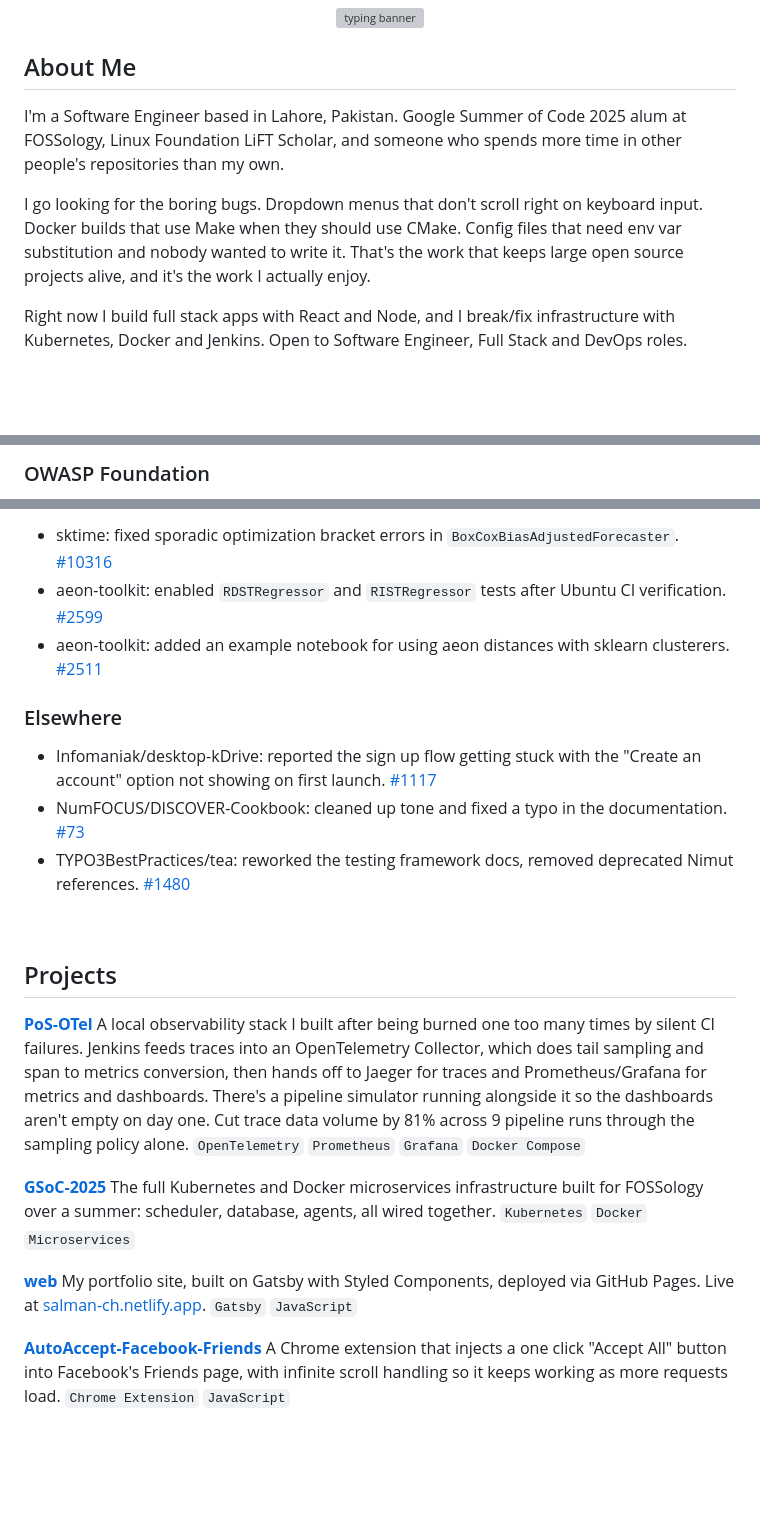
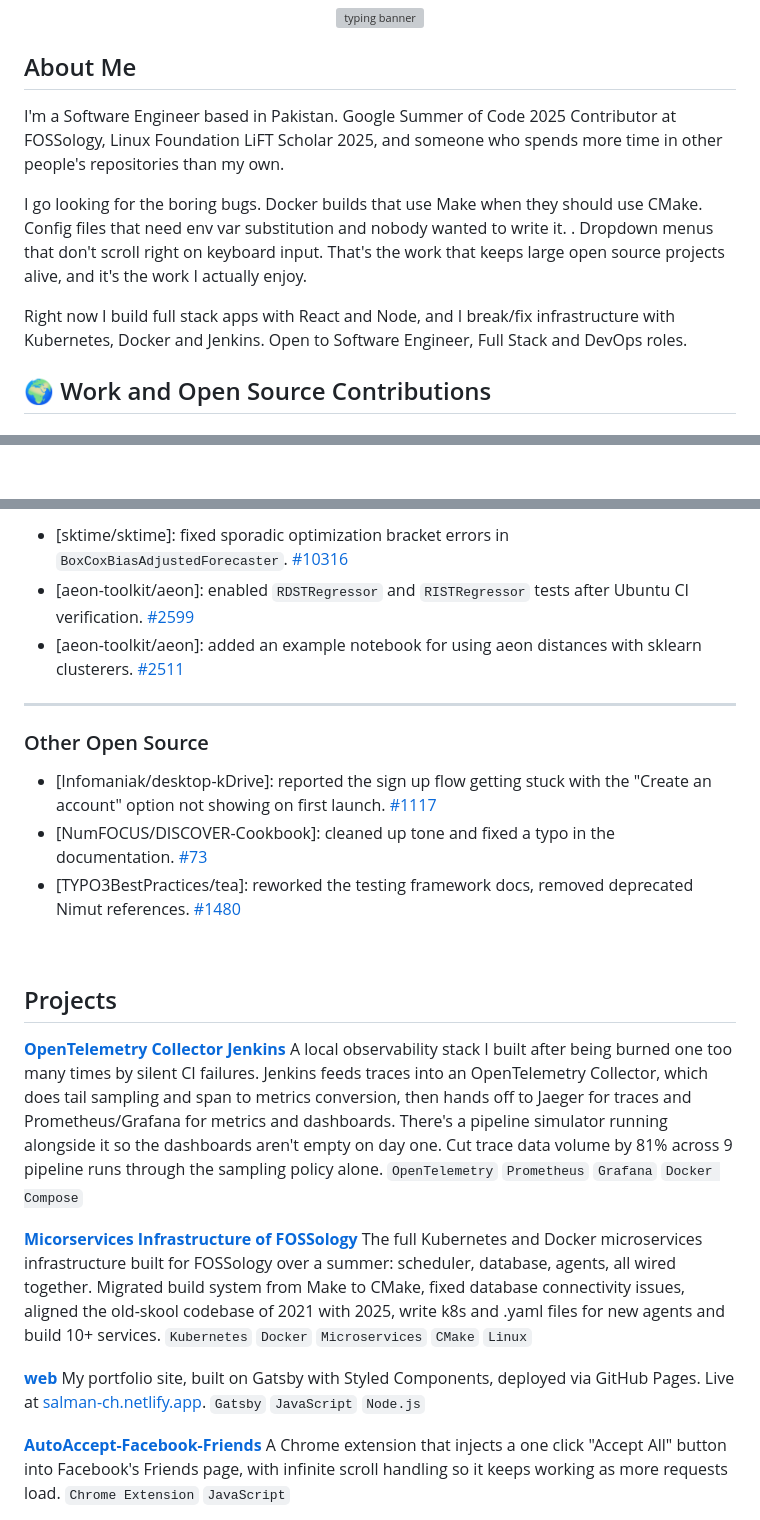
Before and after one commit to SalmanDeveloperz/SalmanDeveloperz, a Markdown page: README.md, 3 parts joined by grey strips. GitHub-like rendering; blank space fills up the shorter version; grey boxes are pictures that could not be loaded.

```diff
--- a/README.md
+++ b/README.md
@@ -10,11 +10,11 @@
 
 ## About Me
 
-I'm a Software Engineer based in Lahore, Pakistan. Google Summer of Code 2025 alum at FOSSology, Linux Foundation LiFT Scholar, and someone who spends more time in other people's repositories than my own.
+I'm a Software Engineer based in Pakistan. Google Summer of Code 2025 Contributor at FOSSology, Linux Foundation LiFT Scholar 2025, and someone who spends more time in other people's repositories than my own.
 
-I go looking for the boring bugs. Dropdown menus that don't scroll right on keyboard input. Docker builds that use Make when they should use CMake. Config files that need env var substitution and nobody wanted to write it. That's the work that keeps large open source projects alive, and it's the work I actually enjoy.
+I go looking for the boring bugs. Docker builds that use Make when they should use CMake. Config files that need env var substitution and nobody wanted to write it. . Dropdown menus that don't scroll right on keyboard input. That's the work that keeps large open source projects alive, and it's the work I actually enjoy.
 
 Right now I build full stack apps with React and Node, and I break/fix infrastructure with Kubernetes, Docker and Jenkins. Open to Software Engineer, Full Stack and DevOps roles.
 
-<br>
+## 🌍 Work and Open Source Contributions
 
@@ -104,3 +101,2 @@ Key commits on that branch:
 
-### OWASP Foundation
 
@@ -112,29 +112,31 @@ Key commits on that branch:
 
-- sktime: fixed sporadic optimization bracket errors in `BoxCoxBiasAdjustedForecaster`. [#10316](https://github.com/sktime/sktime/pull/10316)
-- aeon-toolkit: enabled `RDSTRegressor` and `RISTRegressor` tests after Ubuntu CI verification. [#2599](https://github.com/aeon-toolkit/aeon/pull/2599)
-- aeon-toolkit: added an example notebook for using aeon distances with sklearn clusterers. [#2511](https://github.com/aeon-toolkit/aeon/pull/2511)
+- [sktime/sktime]: fixed sporadic optimization bracket errors in `BoxCoxBiasAdjustedForecaster`. [#10316](https://github.com/sktime/sktime/pull/10316)
+- [aeon-toolkit/aeon]: enabled `RDSTRegressor` and `RISTRegressor` tests after Ubuntu CI verification. [#2599](https://github.com/aeon-toolkit/aeon/pull/2599)
+- [aeon-toolkit/aeon]: added an example notebook for using aeon distances with sklearn clusterers. [#2511](https://github.com/aeon-toolkit/aeon/pull/2511)
 
-### Elsewhere
+---
+### Other Open Source
 
-- Infomaniak/desktop-kDrive: reported the sign up flow getting stuck with the "Create an account" option not showing on first launch. [#1117](https://github.com/Infomaniak/desktop-kDrive/issues/1117)
-- NumFOCUS/DISCOVER-Cookbook: cleaned up tone and fixed a typo in the documentation. [#73](https://github.com/numfocus/DISCOVER-Cookbook/pull/73)
-- TYPO3BestPractices/tea: reworked the testing framework docs, removed deprecated Nimut references. [#1480](https://github.com/TYPO3BestPractices/tea/pull/1480)
+- [Infomaniak/desktop-kDrive]: reported the sign up flow getting stuck with the "Create an account" option not showing on first launch. [#1117](https://github.com/Infomaniak/desktop-kDrive/issues/1117)
+- [NumFOCUS/DISCOVER-Cookbook]: cleaned up tone and fixed a typo in the documentation. [#73](https://github.com/numfocus/DISCOVER-Cookbook/pull/73)
+- [TYPO3BestPractices/tea]: reworked the testing framework docs, removed deprecated Nimut references. [#1480](https://github.com/TYPO3BestPractices/tea/pull/1480)
 
 <br>
 
+
 ## Projects
 
-**[PoS-OTel](https://github.com/SalmanDeveloperz/PoS-OTel)**
+**[OpenTelemetry Collector Jenkins](https://github.com/SalmanDeveloperz/PoS-OTel)**
 A local observability stack I built after being burned one too many times by silent CI failures. Jenkins feeds traces into an OpenTelemetry Collector, which does tail sampling and span to metrics conversion, then hands off to Jaeger for traces and Prometheus/Grafana for metrics and dashboards. There's a pipeline simulator running alongside it so the dashboards aren't empty on day one. Cut trace data volume by 81% across 9 pipeline runs through the sampling policy alone.
 `OpenTelemetry` `Prometheus` `Grafana` `Docker Compose`
 
-**[GSoC-2025](https://github.com/SalmanDeveloperz/GSoC-2025)**
-The full Kubernetes and Docker microservices infrastructure built for FOSSology over a summer: scheduler, database, agents, all wired together.
-`Kubernetes` `Docker` `Microservices`
+**[Micorservices Infrastructure of FOSSology](https://github.com/SalmanDeveloperz/GSoC-2025)**
+The full Kubernetes and Docker microservices infrastructure built for FOSSology over a summer: scheduler, database, agents, all wired together. Migrated build system from Make to CMake, fixed database connectivity issues, aligned the old-skool codebase of 2021 with 2025, write k8s and .yaml files for new agents and build 10+ services.
+`Kubernetes` `Docker` `Microservices` `CMake` `Linux`
 
 **[web](https://github.com/SalmanDeveloperz/web)**
 My portfolio site, built on Gatsby with Styled Components, deployed via GitHub Pages. Live at [salman-ch.netlify.app](https://salman-ch.netlify.app/).
-`Gatsby` `JavaScript`
+`Gatsby` `JavaScript` `Node.js`
 
 **[AutoAccept-Facebook-Friends](https://github.com/SalmanDeveloperz/AutoAccept-Facebook-Friends)**
 A Chrome extension that injects a one click "Accept All" button into Facebook's Friends page, with infinite scroll handling so it keeps working as more requests load.
```
Also changed, not shown: other parts of README.md (+11 -10 lines).
